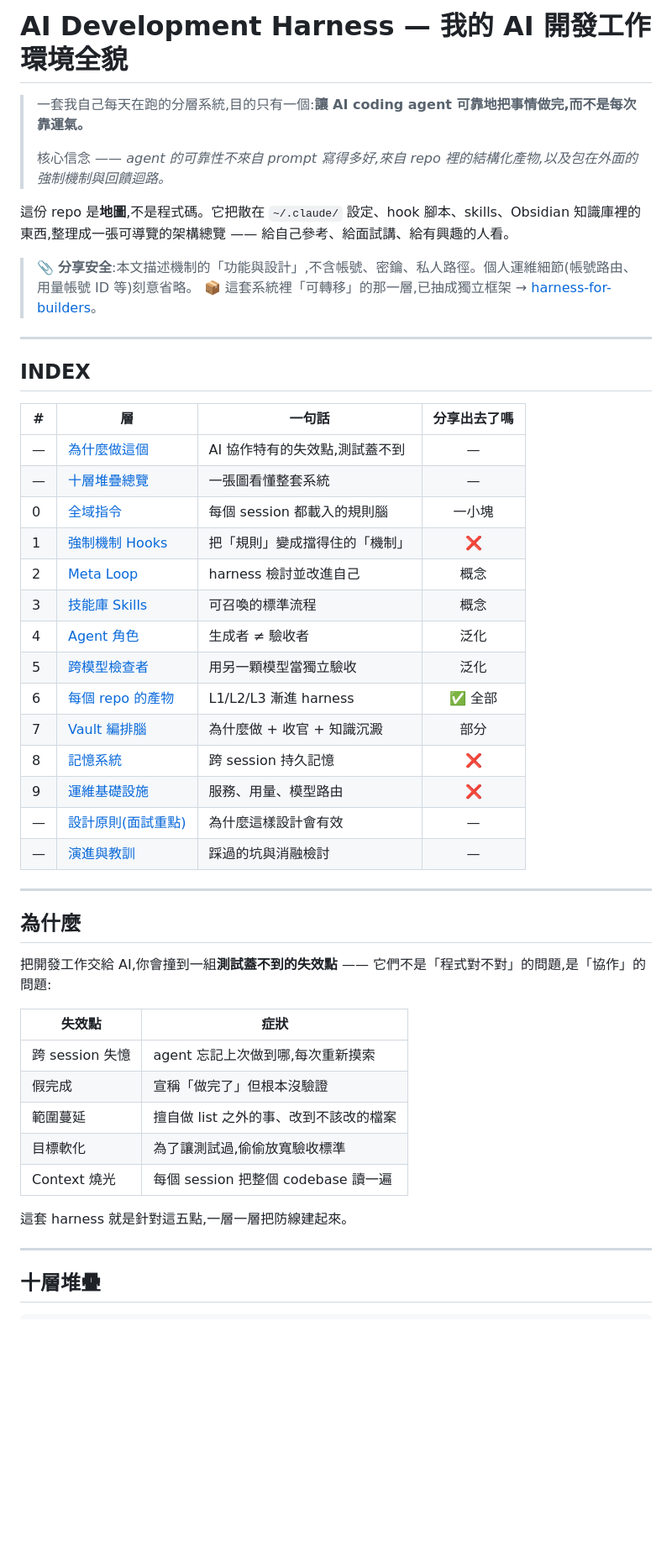
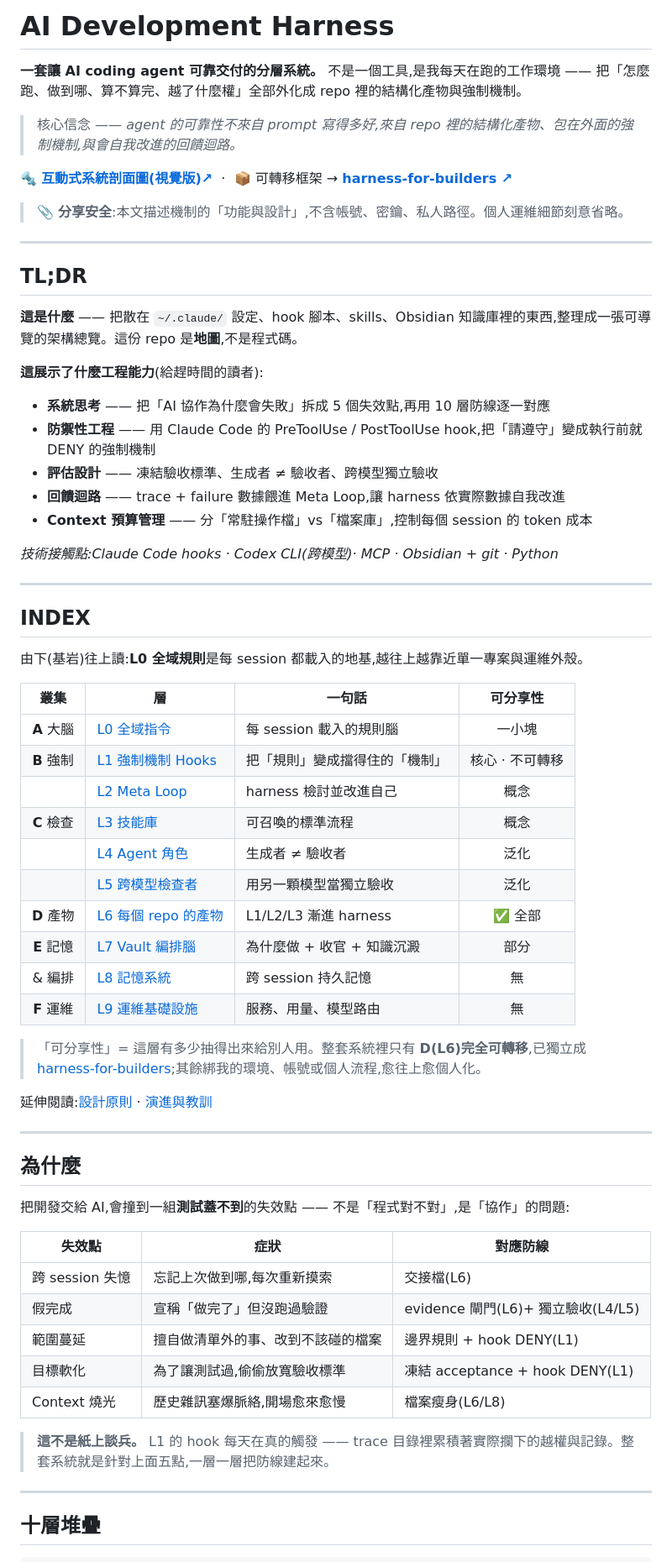
Before and after one commit to RyanLeeYi/ai-dev-harness, a Markdown page: README.md, the part around one of its changes. Shown at 84% size. Drawn GitHub-style; blank space fills up the shorter version.

Commit message:
docs: rework README for portfolio — TL;DR, cluster-grouped layers, live visual link

```diff
--- a/README.md
+++ b/README.md
@@ -1,50 +1,67 @@
-# AI Development Harness — 我的 AI 開發工作環境全貌
+# AI Development Harness
 
-> 一套我自己每天在跑的分層系統,目的只有一個:**讓 AI coding agent 可靠地把事情做完,而不是每次靠運氣。**
->
-> 核心信念 —— *agent 的可靠性不來自 prompt 寫得多好,來自 repo 裡的結構化產物,以及包在外面的強制機制與回饋迴路。*
+**一套讓 AI coding agent 可靠交付的分層系統。** 不是一個工具,是我每天在跑的工作環境 —— 把「怎麼跑、做到哪、算不算完、越了什麼權」全部外化成 repo 裡的結構化產物與強制機制。
 
-這份 repo 是**地圖**,不是程式碼。它把散在 `~/.claude/` 設定、hook 腳本、skills、Obsidian 知識庫裡的東西,整理成一張可導覽的架構總覽 —— 給自己參考、給面試講、給有興趣的人看。
+> 核心信念 —— *agent 的可靠性不來自 prompt 寫得多好,來自 repo 裡的結構化產物、包在外面的強制機制,與會自我改進的回饋迴路。*
 
-> 📎 **分享安全**:本文描述機制的「功能與設計」,不含帳號、密鑰、私人路徑。個人運維細節(帳號路由、用量帳號 ID 等)刻意省略。
-> 📦 這套系統裡「可轉移」的那一層,已抽成獨立框架 → [harness-for-builders](https://github.com/RyanLeeYi/harness-for-builders)。
+🔩 **[互動式系統剖面圖(視覺版)↗](https://ryanleeyi.github.io/ai-dev-harness/overview.html)** &nbsp;·&nbsp; 📦 可轉移框架 → **[harness-for-builders ↗](https://github.com/RyanLeeYi/harness-for-builders)**
+
+> 📎 **分享安全**:本文描述機制的「功能與設計」,不含帳號、密鑰、私人路徑。個人運維細節刻意省略。
+
+---
+
+## TL;DR
+
+**這是什麼** —— 把散在 `~/.claude/` 設定、hook 腳本、skills、Obsidian 知識庫裡的東西,整理成一張可導覽的架構總覽。這份 repo 是**地圖**,不是程式碼。
+
+**這展示了什麼工程能力**(給趕時間的讀者):
+
+- **系統思考** —— 把「AI 協作為什麼會失敗」拆成 5 個失效點,再用 10 層防線逐一對應
+- **防禦性工程** —— 用 Claude Code 的 PreToolUse / PostToolUse hook,把「請遵守」變成執行前就 DENY 的強制機制
+- **評估設計** —— 凍結驗收標準、生成者 ≠ 驗收者、跨模型獨立驗收
+- **回饋迴路** —— trace + failure 數據餵進 Meta Loop,讓 harness 依實際數據自我改進
+- **Context 預算管理** —— 分「常駐操作檔」vs「檔案庫」,控制每個 session 的 token 成本
+
+*技術接觸點:Claude Code hooks · Codex CLI(跨模型)· MCP · Obsidian + git · Python*
 
 ---
 
 ## INDEX
 
-| # | 層 | 一句話 | 分享出去了嗎 |
-|---|----|--------|:---:|
-| — | [為什麼做這個](#為什麼) | AI 協作特有的失效點,測試蓋不到 | — |
-| — | [十層堆疊總覽](#十層堆疊) | 一張圖看懂整套系統 | — |
-| 0 | [全域指令](#第-0-層全域指令) | 每個 session 都載入的規則腦 | 一小塊 |
-| 1 | [強制機制 Hooks](#第-1-層強制機制hooks) | 把「規則」變成擋得住的「機制」 | ❌ |
-| 2 | [Meta Loop](#第-2-層meta-loop--自我改進) | harness 檢討並改進自己 | 概念 |
-| 3 | [技能庫 Skills](#第-3-層技能庫) | 可召喚的標準流程 | 概念 |
-| 4 | [Agent 角色](#第-4-層agent-角色) | 生成者 ≠ 驗收者 | 泛化 |
-| 5 | [跨模型檢查者](#第-5-層跨模型檢查者) | 用另一顆模型當獨立驗收 | 泛化 |
-| 6 | [每個 repo 的產物](#第-6-層每個-repo-的產物) | L1/L2/L3 漸進 harness | ✅ 全部 |
-| 7 | [Vault 編排腦](#第-7-層vault-編排腦) | 為什麼做 + 收官 + 知識沉澱 | 部分 |
-| 8 | [記憶系統](#第-8-層記憶系統) | 跨 session 持久記憶 | ❌ |
-| 9 | [運維基礎設施](#第-9-層運維基礎設施) | 服務、用量、模型路由 | ❌ |
-| — | [設計原則(面試重點)](#設計原則面試重點) | 為什麼這樣設計會有效 | — |
-| — | [演進與教訓](#演進與教訓) | 踩過的坑與消融檢討 | — |
+由下(基岩)往上讀:**L0 全域規則**是每 session 都載入的地基,越往上越靠近單一專案與運維外殼。
+
+| 叢集 | 層 | 一句話 | 可分享性 |
+|:---:|----|--------|:---:|
+| **A** 大腦 | [L0 全域指令](#a--大腦每-session-載入的常駐規則) | 每 session 載入的規則腦 | 一小塊 |
+| **B** 強制 | [L1 強制機制 Hooks](#b--強制系統核心把規則變成擋得住的機制) | 把「規則」變成擋得住的「機制」 | 核心 · 不可轉移 |
+| | [L2 Meta Loop](#b--強制系統核心把規則變成擋得住的機制) | harness 檢討並改進自己 | 概念 |
+| **C** 檢查 | [L3 技能庫](#c--檢查生成者--驗收者) | 可召喚的標準流程 | 概念 |
+| | [L4 Agent 角色](#c--檢查生成者--驗收者) | 生成者 ≠ 驗收者 | 泛化 |
+| | [L5 跨模型檢查者](#c--檢查生成者--驗收者) | 用另一顆模型當獨立驗收 | 泛化 |
+| **D** 產物 | [L6 每個 repo 的產物](#d--產物唯一可轉移的一層) | L1/L2/L3 漸進 harness | ✅ 全部 |
+| **E** 記憶 | [L7 Vault 編排腦](#e--記憶--編排repo-之外的東西) | 為什麼做 + 收官 + 知識沉澱 | 部分 |
+| &amp; 編排 | [L8 記憶系統](#e--記憶--編排repo-之外的東西) | 跨 session 持久記憶 | 無 |
+| **F** 運維 | [L9 運維基礎設施](#f--運維支撐所有層的底座) | 服務、用量、模型路由 | 無 |
+
+> 「可分享性」= 這層有多少抽得出來給別人用。整套系統裡只有 **D(L6)完全可轉移**,已獨立成 [harness-for-builders](https://github.com/RyanLeeYi/harness-for-builders);其餘綁我的環境、帳號或個人流程,愈往上愈個人化。
+
+延伸閱讀:[設計原則](#設計原則面試重點) · [演進與教訓](#演進與教訓)
 
 ---
 
 ## 為什麼
 
-把開發工作交給 AI,你會撞到一組**測試蓋不到的失效點** —— 它們不是「程式對不對」的問題,是「協作」的問題:
+把開發交給 AI,會撞到一組**測試蓋不到**的失效點 —— 不是「程式對不對」,是「協作」的問題:
 
-| 失效點 | 症狀 |
-|--------|------|
-| 跨 session 失憶 | agent 忘記上次做到哪,每次重新摸索 |
-| 假完成 | 宣稱「做完了」但根本沒驗證 |
-| 範圍蔓延 | 擅自做 list 之外的事、改到不該改的檔案 |
-| 目標軟化 | 為了讓測試過,偷偷放寬驗收標準 |
-| Context 燒光 | 每個 session 把整個 codebase 讀一遍 |
+| 失效點 | 症狀 | 對應防線 |
+|--------|------|----------|
+| 跨 session 失憶 | 忘記上次做到哪,每次重新摸索 | 交接檔(L6) |
+| 假完成 | 宣稱「做完了」但沒跑過驗證 | evidence 閘門(L6)+ 獨立驗收(L4/L5) |
+| 範圍蔓延 | 擅自做清單外的事、改到不該碰的檔案 | 邊界規則 + hook DENY(L1) |
+| 目標軟化 | 為了讓測試過,偷偷放寬驗收標準 | 凍結 acceptance + hook DENY(L1) |
+| Context 燒光 | 歷史雜訊塞爆脈絡,開場愈來愈慢 | 檔案瘦身(L6/L8) |
 
-這套 harness 就是針對這五點,一層一層把防線建起來。
+> **這不是紙上談兵。** L1 的 hook 每天在真的觸發 —— trace 目錄裡累積著實際攔下的越權與記錄。整套系統就是針對上面五點,一層一層把防線建起來。
 
 ---
 
```
Also changed, not shown: other parts of README.md (+57 -91 lines).
